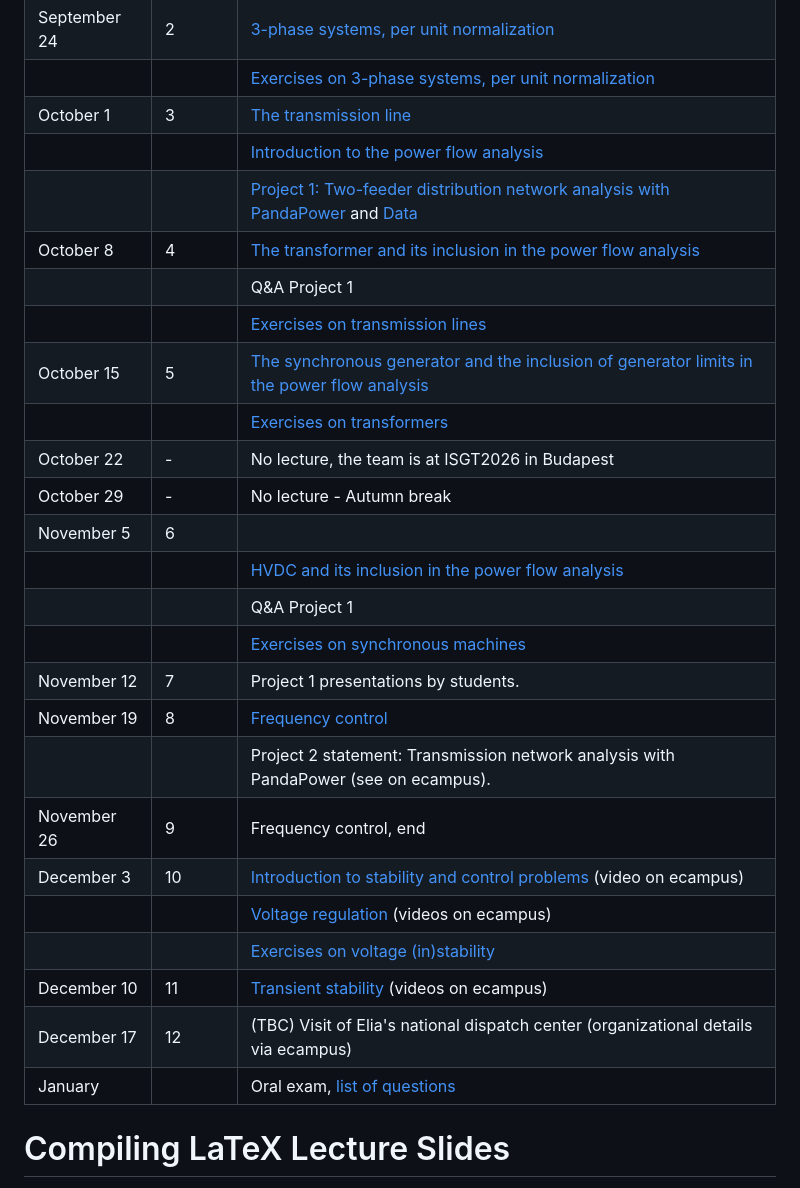
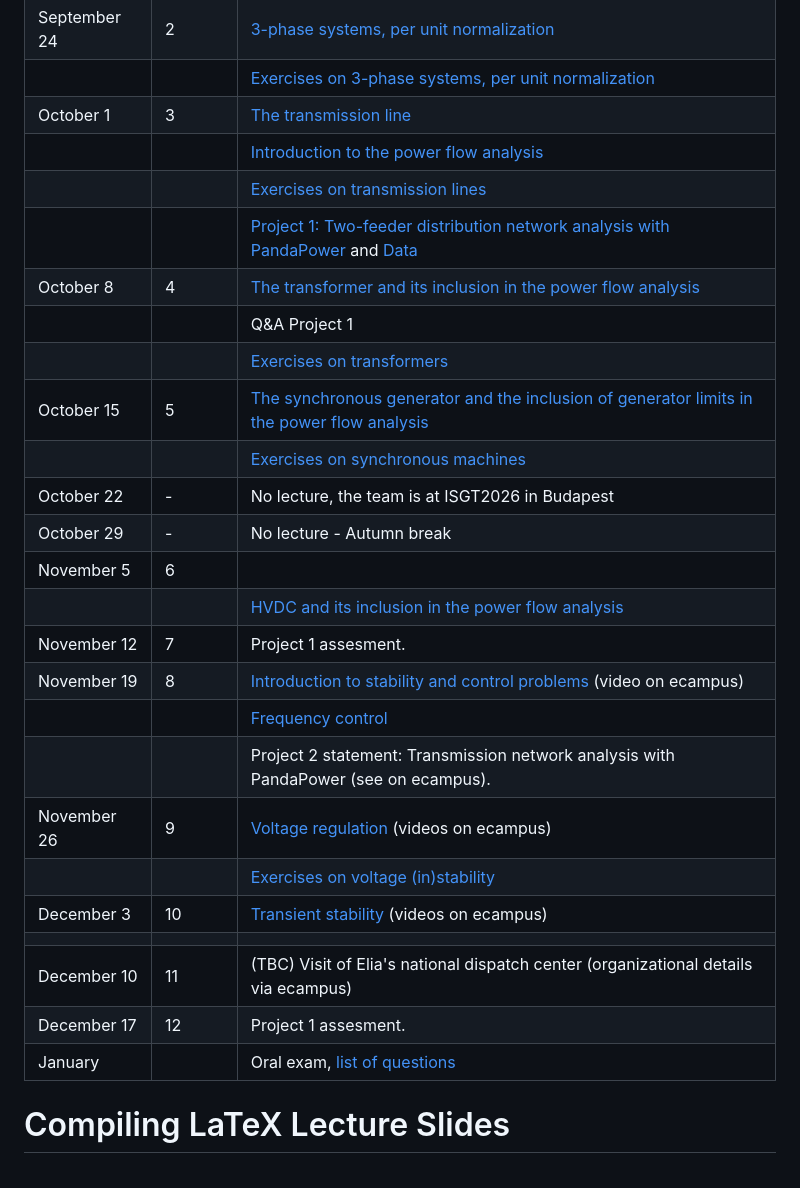
Before and after one commit to bcornelusse/ELEC0447-analysis-power-systems, a Markdown page: README.md, the part around the change. Drawn GitHub-style.

```diff
--- a/README.md
+++ b/README.md
@@ -24,29 +24,28 @@ Instructors:
 |	              	|	  |	 [Exercises on 3-phase systems, per unit normalization](pdf/ELEC0447-TP2.pdf) 	|
 |	 October  1   	|	3	|	 [The transmission line](Lectures/TransmissionLine/main.pdf) |
 |	 	             |	 	|	 [Introduction to the power flow analysis](Lectures/IntroPowerFlow/main.pdf)	|
+|	 	             |	 	|	 [Exercises on transmission lines](pdf/ELEC0447-TP3.pdf) |
 |           	   	|	 	|	 [Project 1: Two-feeder distribution network analysis with PandaPower](https://bcornelusse.github.io/ELEC0447-analysis-power-systems/pdf/ELEC0447_project_1_2025.pdf)	and [Data](https://bcornelusse.github.io/ELEC0447-analysis-power-systems/pdf/ELEC0447_project_1_2025_network.xlsx)|
 |	 October 8   	 |	4	|	 [The transformer and its inclusion in the power flow analysis](Lectures/TransfomerAndPF/main.pdf) 	|
-|	              	|	  |	Q&A Project 1 |
-|	              	|	  |	 [Exercises on transmission lines](pdf/ELEC0447-TP3.pdf)	|
+|	              	|	  |	Q&A Project 1  |
+|	              	|	  |	 [Exercises on transformers](pdf/ELEC0447-TP4.pdf)	|
 |	 October 15   	|	5	|	 [The synchronous generator and the inclusion of generator limits in the power flow analysis](Lectures/SynchronousGenerator/main.pdf)	|
-|	              	|	 	|	[Exercises on transformers](pdf/ELEC0447-TP4.pdf)|
+|	              	|	 	| [Exercises on synchronous machines](pdf/ELEC0447-TP5.pdf) |
 |	 October 22   	|	- | No lecture, the team is at ISGT2026 in Budapest |
 |	 October 29   	|	- | No lecture - Autumn break |
 |	 November 5   	|	6 |	 |
 |	              	|	  |	[HVDC and its inclusion in the power flow analysis](Lectures/HVDC/main.pdf) |
-|	              	|	  |	Q&A Project 1 |
-|	               |	 	|	[Exercises on synchronous machines](pdf/ELEC0447-TP5.pdf) 	|
-|	November 12    |	7	|	Project 1 presentations by students.  	|
-|	 November 19 	 |	8	|	[Frequency control](Lectures/frequency_control/main.pdf)  	|
+|	November 12    |	7	|	Project 1 assesment.  	|
+|	 November 19 	 |	8	|	[Introduction to stability and control problems](Lectures/intro_stability/intro_stability.pdf) (video on ecampus) |
+|	              	|	  |	[Frequency control](Lectures/frequency_control/main.pdf)  	|
 |	              	|	  |	Project 2 statement: Transmission network analysis with PandaPower (see on ecampus).	|
-|	 November 26  	|	9	|	Frequency control, end	|
-|	 December 3  	 |	10	|	[Introduction to stability and control problems](Lectures/intro_stability/intro_stability.pdf) (video on ecampus) 	|
-|                |    | [Voltage regulation](Lectures/voltage_stability/voltage_stability.pdf) (videos on ecampus)	|
-|	              	|	   |	[Exercises on voltage (in)stability](pdf/ELEC0447-TP6.pdf) |
-|	 December 10   |	11	|	 [Transient stability](Lectures/transient/main.pdf) (videos on ecampus) |
-|	 December 17  	|	12	|	 (TBC) Visit of Elia's national dispatch center (organizational details via ecampus) 	|
+|	 November 26  	|	9	| [Voltage regulation](Lectures/voltage_stability/voltage_stability.pdf) (videos on ecampus)	|
+|	              	|	   |	[Exercises on voltage (in)stability](pdf/ELEC0447-TP6.pdf) 	|
+|	 December 3  	 |	10	|[Transient stability](Lectures/transient/main.pdf) (videos on ecampus)	|
+|                |    |  |
+|	 December 10   |	11	|	(TBC) Visit of Elia's national dispatch center (organizational details via ecampus)  |
+|	 December 17  	|	12	|	Project 1 assesment.  	|
 |	 January      	|	  	|	 Oral exam,  [list of questions](pdf/20231212_ELEC0447_exam_questions.pdf) 	|
-
 
 
 # Compiling LaTeX Lecture Slides
```
